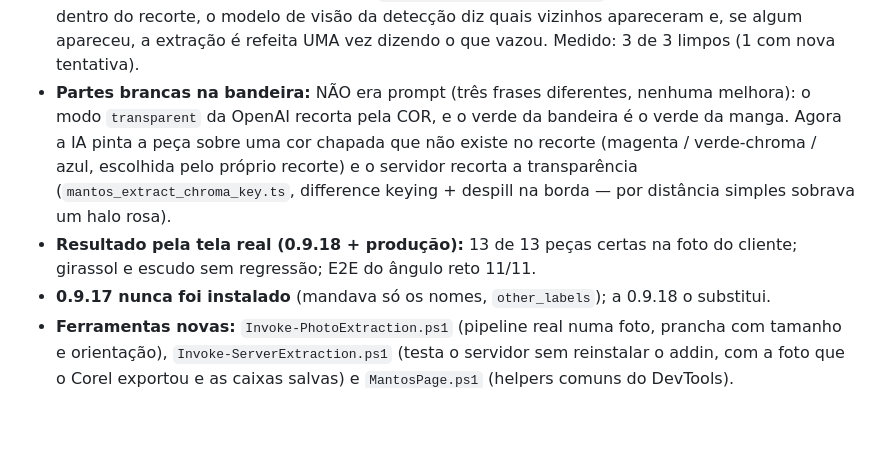
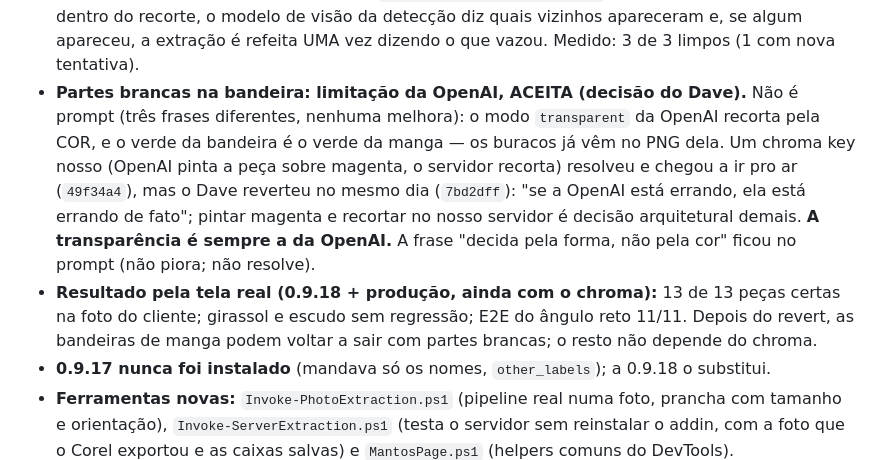
Before and after one commit to DaveSongnata/mantos-extract, a Markdown page: CHANGELOG.md, the part around the change. Drawn GitHub-style; blank space fills up the shorter version.

Commit message:
docs: chroma key revertido, transparencia e sempre da OpenAI

```diff
--- a/CHANGELOG.md
+++ b/CHANGELOG.md
@@ -26,13 +26,16 @@ Causas e correções (todas no servidor, e só para o addin novo, que manda `str
   **conferência de vazamento** (`mantos_extract_leak_check.ts`) — só quando há vizinho dentro do
   recorte, o modelo de visão da detecção diz quais vizinhos apareceram e, se algum apareceu, a
   extração é refeita UMA vez dizendo o que vazou. Medido: 3 de 3 limpos (1 com nova tentativa).
-- **Partes brancas na bandeira:** NÃO era prompt (três frases diferentes, nenhuma melhora): o modo
-  `transparent` da OpenAI recorta pela COR, e o verde da bandeira é o verde da manga. Agora a IA pinta
-  a peça sobre uma cor chapada que não existe no recorte (magenta / verde-chroma / azul, escolhida
-  pelo próprio recorte) e o servidor recorta a transparência (`mantos_extract_chroma_key.ts`,
-  difference keying + despill na borda — por distância simples sobrava um halo rosa).
-- **Resultado pela tela real (0.9.18 + produção):** 13 de 13 peças certas na foto do cliente;
-  girassol e escudo sem regressão; E2E do ângulo reto 11/11.
+- **Partes brancas na bandeira: limitação da OpenAI, ACEITA (decisão do Dave).** Não é prompt (três
+  frases diferentes, nenhuma melhora): o modo `transparent` da OpenAI recorta pela COR, e o verde da
+  bandeira é o verde da manga — os buracos já vêm no PNG dela. Um chroma key nosso (OpenAI pinta a
+  peça sobre magenta, o servidor recorta) resolveu e chegou a ir pro ar (`49f34a4`), mas o Dave
+  reverteu no mesmo dia (`7bd2dff`): "se a OpenAI está errando, ela está errando de fato"; pintar
+  magenta e recortar no nosso servidor é decisão arquitetural demais. **A transparência é sempre a da
+  OpenAI.** A frase "decida pela forma, não pela cor" ficou no prompt (não piora; não resolve).
+- **Resultado pela tela real (0.9.18 + produção, ainda com o chroma):** 13 de 13 peças certas na foto
+  do cliente; girassol e escudo sem regressão; E2E do ângulo reto 11/11. Depois do revert, as
+  bandeiras de manga podem voltar a sair com partes brancas; o resto não depende do chroma.
 - **0.9.17 nunca foi instalado** (mandava só os nomes, `other_labels`); a 0.9.18 o substitui.
 - **Ferramentas novas:** `Invoke-PhotoExtraction.ps1` (pipeline real numa foto, prancha com tamanho e
   orientação), `Invoke-ServerExtraction.ps1` (testa o servidor sem reinstalar o addin, com a foto que
```
Also changed, not shown: CLAUDE.md (+4 -3 lines).
